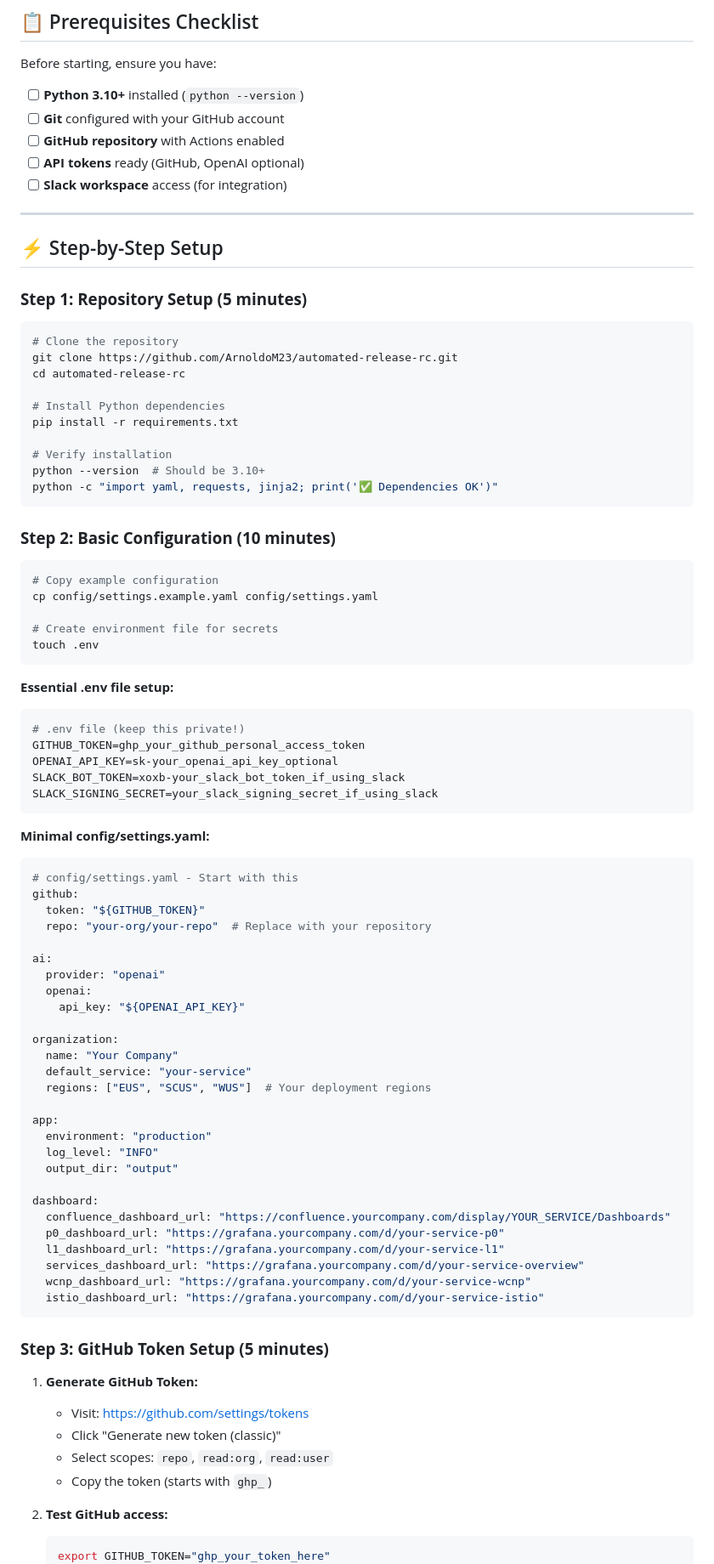
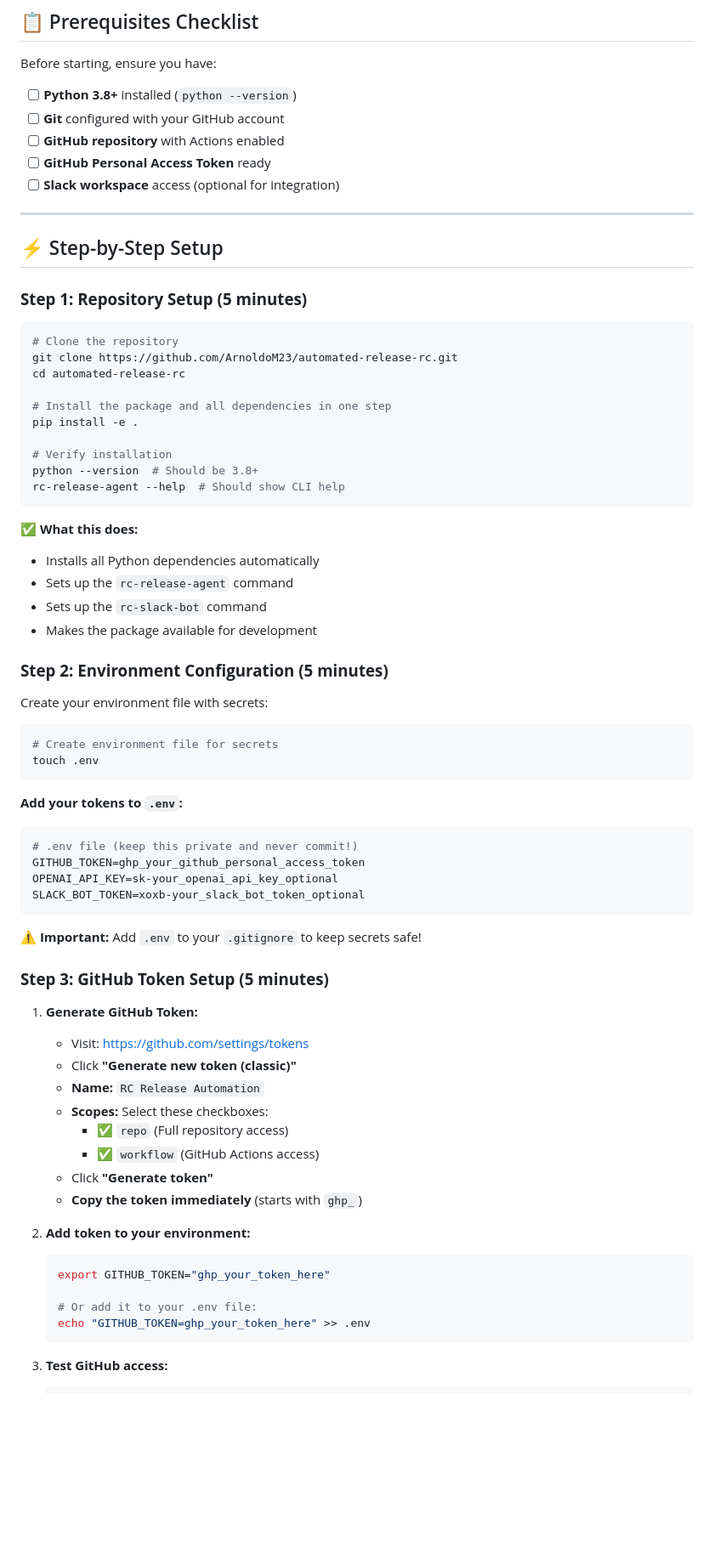
Before and after one commit to ArnoldoM23/automated-release-rc, a Markdown page: docs/SETUP.md, the part around the change printed below. Shown: that part at 85% size. GitHub-like rendering; blank space fills up the shorter version.

Commit message:
Improve SETUP.md with clearer installation steps and professional structure

````diff
--- a/docs/SETUP.md
+++ b/docs/SETUP.md
@@ -10,11 +10,11 @@ This guide walks you through every step from initial setup to production deploym
 
 Before starting, ensure you have:
 
-- [ ] **Python 3.10+** installed (`python --version`)
+- [ ] **Python 3.8+** installed (`python --version`)
 - [ ] **Git** configured with your GitHub account
 - [ ] **GitHub repository** with Actions enabled
-- [ ] **API tokens** ready (GitHub, OpenAI optional)
-- [ ] **Slack workspace** access (for integration)
+- [ ] **GitHub Personal Access Token** ready
+- [ ] **Slack workspace** access (optional for integration)
 
 ---
 
@@ -27,77 +27,62 @@ Before starting, ensure you have:
 git clone https://github.com/ArnoldoM23/automated-release-rc.git
 cd automated-release-rc
 
-# Install Python dependencies
-pip install -r requirements.txt
+# Install the package and all dependencies in one step
+pip install -e .
 
 # Verify installation
-python --version  # Should be 3.10+
-python -c "import yaml, requests, jinja2; print('✅ Dependencies OK')"
+python --version  # Should be 3.8+
+rc-release-agent --help  # Should show CLI help
 ```
 
-### **Step 2: Basic Configuration (10 minutes)**
+**✅ What this does:**
+- Installs all Python dependencies automatically
+- Sets up the `rc-release-agent` command
+- Sets up the `rc-slack-bot` command
+- Makes the package available for development
+
+### **Step 2: Environment Configuration (5 minutes)**
+
+Create your environment file with secrets:
 
 ```bash
-# Copy example configuration
-cp config/settings.example.yaml config/settings.yaml
-
 # Create environment file for secrets
 touch .env
 ```
 
-**Essential .env file setup:**
+**Add your tokens to `.env`:**
 
 ```bash
-# .env file (keep this private!)
+# .env file (keep this private and never commit!)
 GITHUB_TOKEN=ghp_your_github_personal_access_token
 OPENAI_API_KEY=sk-your_openai_api_key_optional
-SLACK_BOT_TOKEN=xoxb-your_slack_bot_token_if_using_slack
-SLACK_SIGNING_SECRET=your_slack_signing_secret_if_using_slack
+SLACK_BOT_TOKEN=xoxb-your_slack_bot_token_optional
 ```
 
-**Minimal config/settings.yaml:**
-
-```yaml
-# config/settings.yaml - Start with this
-github:
-  token: "${GITHUB_TOKEN}"
-  repo: "your-org/your-repo"  # Replace with your repository
-
-ai:
-  provider: "openai"
-  openai:
-    api_key: "${OPENAI_API_KEY}"
-
-organization:
-  name: "Your Company"
-  default_service: "your-service"
-  regions: ["EUS", "SCUS", "WUS"]  # Your deployment regions
-
-app:
-  environment: "production"
-  log_level: "INFO"
-  output_dir: "output"
-
-dashboard:
-  confluence_dashboard_url: "https://confluence.yourcompany.com/display/YOUR_SERVICE/Dashboards"
-  p0_dashboard_url: "https://grafana.yourcompany.com/d/your-service-p0"
-  l1_dashboard_url: "https://grafana.yourcompany.com/d/your-service-l1"
-  services_dashboard_url: "https://grafana.yourcompany.com/d/your-service-overview"
-  wcnp_dashboard_url: "https://grafana.yourcompany.com/d/your-service-wcnp"
-  istio_dashboard_url: "https://grafana.yourcompany.com/d/your-service-istio"
-```
+**⚠️ Important:** Add `.env` to your `.gitignore` to keep secrets safe!
 
 ### **Step 3: GitHub Token Setup (5 minutes)**
 
 1. **Generate GitHub Token:**
    - Visit: https://github.com/settings/tokens
-   - Click "Generate new token (classic)"
-   - Select scopes: `repo`, `read:org`, `read:user`
-   - Copy the token (starts with `ghp_`)
+   - Click **"Generate new token (classic)"**
+   - **Name:** `RC Release Automation`
+   - **Scopes:** Select these checkboxes:
+     - ✅ `repo` (Full repository access)
+     - ✅ `workflow` (GitHub Actions access)
+   - Click **"Generate token"**
+   - **Copy the token immediately** (starts with `ghp_`)
 
-2. **Test GitHub access:**
+2. **Add token to your environment:**
    ```bash
    export GITHUB_TOKEN="ghp_your_token_here"
+
+   # Or add it to your .env file:
+   echo "GITHUB_TOKEN=ghp_your_token_here" >> .env
+   ```
+
+3. **Test GitHub access:**
+   ```bash
    python -c "
    import os
    from github import Github
````
Also changed, not shown: other parts of docs/SETUP.md (+27 -21 lines).
